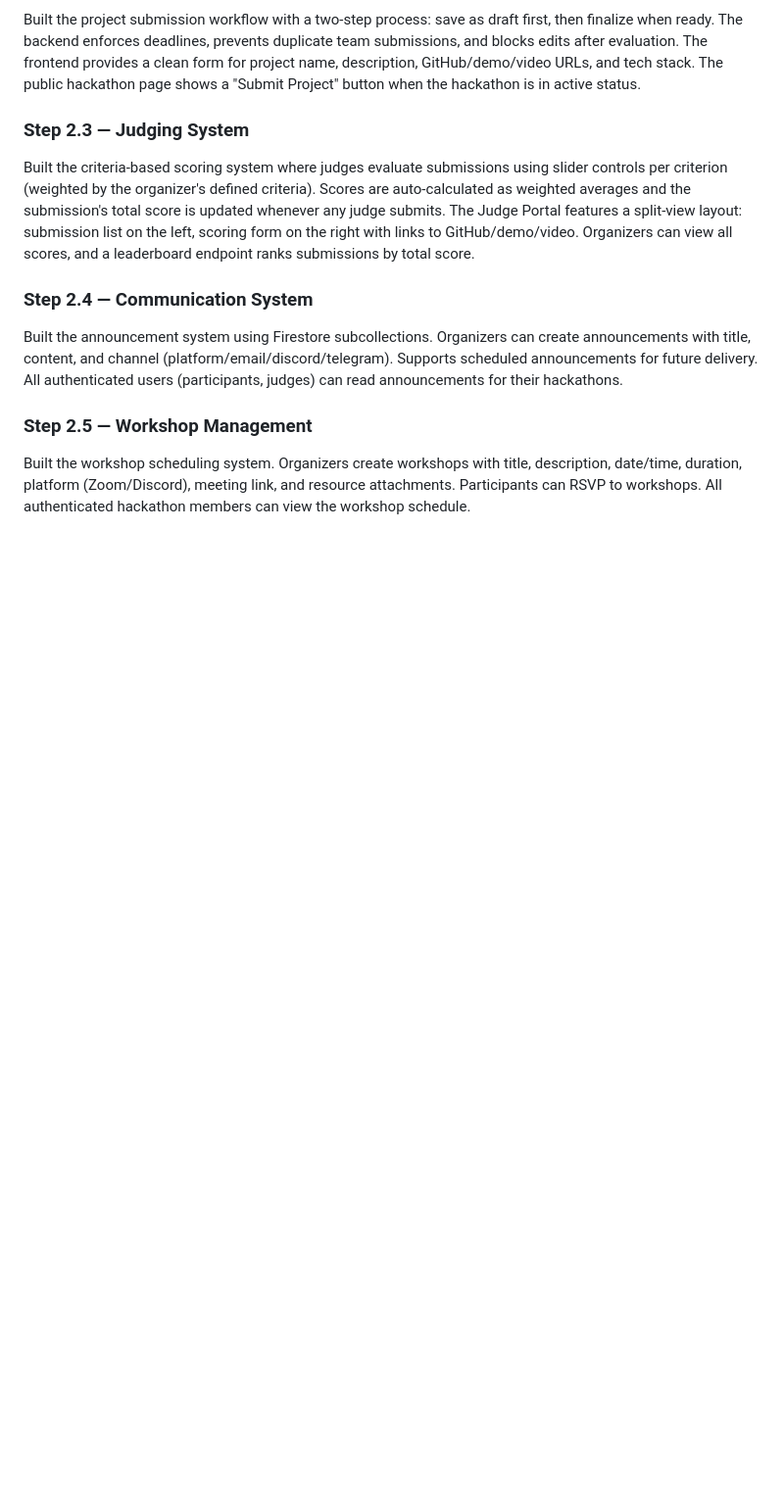
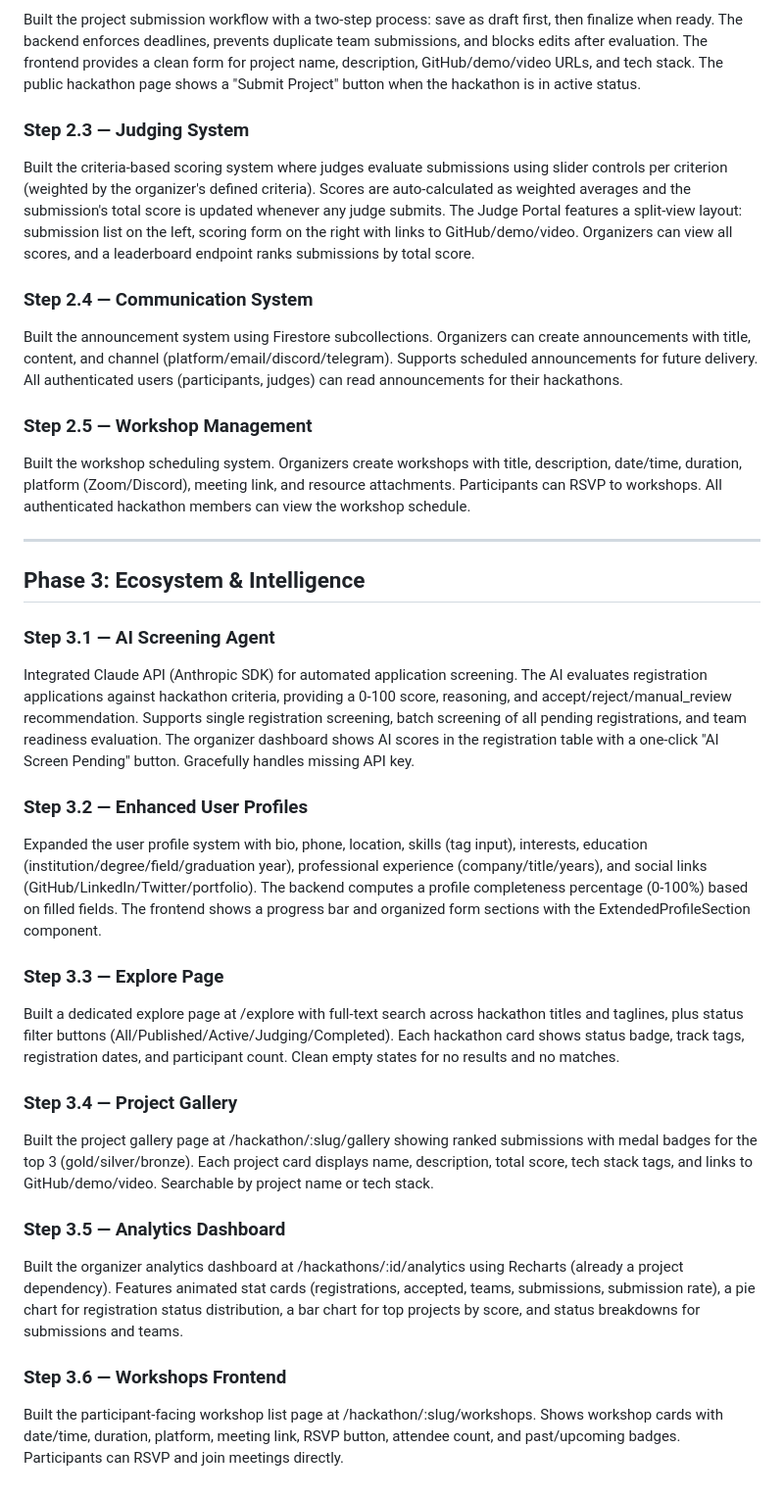
Before and after one commit to HaithamAlduais/haitham-test2, a Markdown page: DEVELOPMENT_LOG.md, the part around the change. Shown at 98% size. GitHub-like rendering; blank space fills up the shorter version.

Commit message:
Update DEVELOPMENT_LOG with Phase 3 step descriptions
Co-Authored-By: Claude Opus 4.6 (1M context) <noreply@anthropic.com>

```diff
--- a/DEVELOPMENT_LOG.md
+++ b/DEVELOPMENT_LOG.md
@@ -44,3 +44,25 @@ Built the announcement system using Firestore subcollections. Organizers can cre
 
 ### Step 2.5 — Workshop Management
 Built the workshop scheduling system. Organizers create workshops with title, description, date/time, duration, platform (Zoom/Discord), meeting link, and resource attachments. Participants can RSVP to workshops. All authenticated hackathon members can view the workshop schedule.
+
+---
+
+## Phase 3: Ecosystem & Intelligence
+
+### Step 3.1 — AI Screening Agent
+Integrated Claude API (Anthropic SDK) for automated application screening. The AI evaluates registration applications against hackathon criteria, providing a 0-100 score, reasoning, and accept/reject/manual_review recommendation. Supports single registration screening, batch screening of all pending registrations, and team readiness evaluation. The organizer dashboard shows AI scores in the registration table with a one-click "AI Screen Pending" button. Gracefully handles missing API key.
+
+### Step 3.2 — Enhanced User Profiles
+Expanded the user profile system with bio, phone, location, skills (tag input), interests, education (institution/degree/field/graduation year), professional experience (company/title/years), and social links (GitHub/LinkedIn/Twitter/portfolio). The backend computes a profile completeness percentage (0-100%) based on filled fields. The frontend shows a progress bar and organized form sections with the ExtendedProfileSection component.
+
+### Step 3.3 — Explore Page
+Built a dedicated explore page at /explore with full-text search across hackathon titles and taglines, plus status filter buttons (All/Published/Active/Judging/Completed). Each hackathon card shows status badge, track tags, registration dates, and participant count. Clean empty states for no results and no matches.
+
+### Step 3.4 — Project Gallery
+Built the project gallery page at /hackathon/:slug/gallery showing ranked submissions with medal badges for the top 3 (gold/silver/bronze). Each project card displays name, description, total score, tech stack tags, and links to GitHub/demo/video. Searchable by project name or tech stack.
+
+### Step 3.5 — Analytics Dashboard
+Built the organizer analytics dashboard at /hackathons/:id/analytics using Recharts (already a project dependency). Features animated stat cards (registrations, accepted, teams, submissions, submission rate), a pie chart for registration status distribution, a bar chart for top projects by score, and status breakdowns for submissions and teams.
+
+### Step 3.6 — Workshops Frontend
+Built the participant-facing workshop list page at /hackathon/:slug/workshops. Shows workshop cards with date/time, duration, platform, meeting link, RSVP button, attendee count, and past/upcoming badges. Participants can RSVP and join meetings directly.
```
